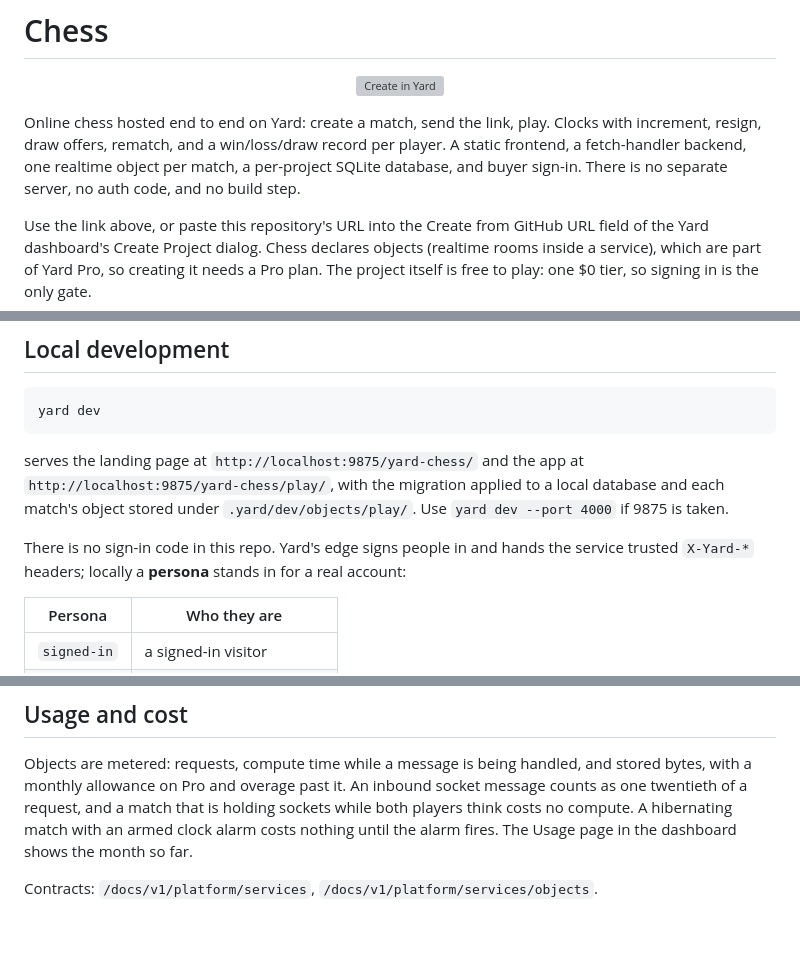
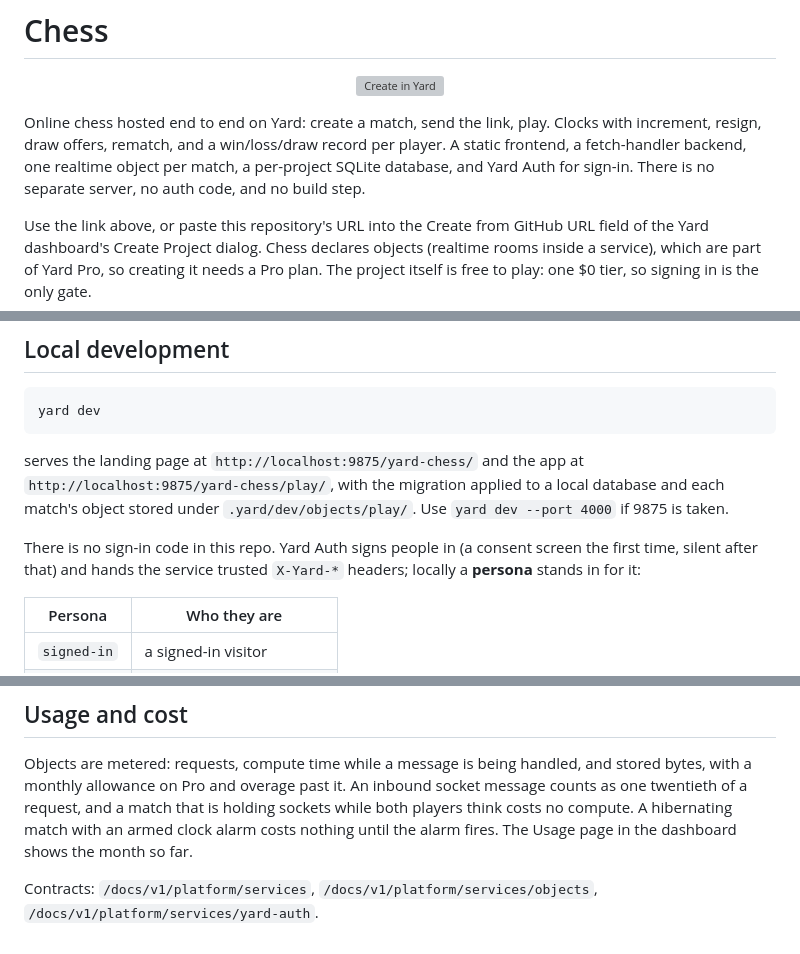
Before and after one commit to yard-sh/yard-chess, a Markdown page: README.md, 3 parts joined by grey strips. Drawn GitHub-style; grey boxes are pictures that could not be loaded.

Commit message:
Describe sign-in as Yard Auth
Yard Auth is the project's sign-in: name it where the README describes the
authenticated service, note the consent screen a person sees the first time,
and say that a service whose access is not public needs the Yard Auth
permission (Basic and Pro).

Co-Authored-By: Claude Fable 5.1 <noreply@anthropic.com>

```diff
--- a/README.md
+++ b/README.md
@@ -7,8 +7,8 @@
 Online chess hosted end to end on Yard: create a match, send the link, play.
 Clocks with increment, resign, draw offers, rematch, and a win/loss/draw record
 per player. A static frontend, a fetch-handler backend, one realtime object per
-match, a per-project SQLite database, and buyer sign-in. There is no separate
-server, no auth code, and no build step.
+match, a per-project SQLite database, and Yard Auth for sign-in. There is no
+separate server, no auth code, and no build step.
 
 Use the link above, or paste this repository's URL into the Create from GitHub
 URL field of the Yard dashboard's Create Project dialog. Chess declares objects
@@ -110,9 +110,9 @@ serves the landing page at `http://localhost:9875/yard-chess/` and the app at
 database and each match's object stored under `.yard/dev/objects/play/`. Use
 `yard dev --port 4000` if 9875 is taken.
 
-There is no sign-in code in this repo. Yard's edge signs people in and hands the
-service trusted `X-Yard-*` headers; locally a **persona** stands in for a real
-account:
+There is no sign-in code in this repo. Yard Auth signs people in (a consent
+screen the first time, silent after that) and hands the service trusted
+`X-Yard-*` headers; locally a **persona** stands in for it:
 
 | Persona     | Who they are           |
 | ----------- | ---------------------- |
@@ -174,4 +174,5 @@ sockets while both players think costs no compute. A hibernating match with an
 armed clock alarm costs nothing until the alarm fires. The Usage page in the
 dashboard shows the month so far.
 
-Contracts: `/docs/v1/platform/services`, `/docs/v1/platform/services/objects`.
+Contracts: `/docs/v1/platform/services`, `/docs/v1/platform/services/objects`,
+`/docs/v1/platform/services/yard-auth`.
```
